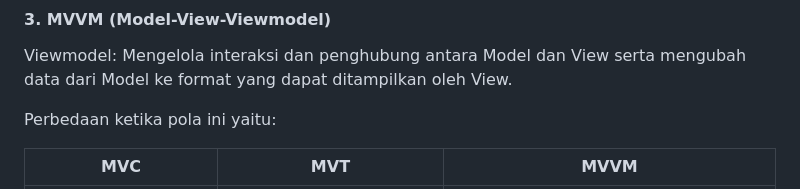
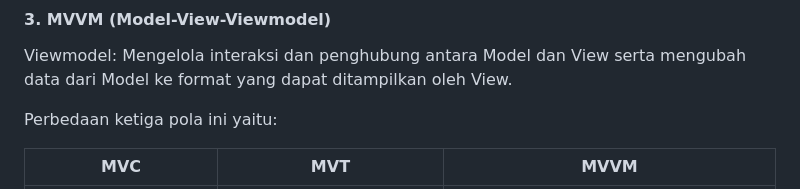
Before and after one commit to Akmal76/PBP-Web-depoAMC, a Markdown page: README.md, the part around the change. GitHub-like rendering.

Commit message:
Memperbaiki typo

```diff
--- a/README.md
+++ b/README.md
@@ -118,7 +118,7 @@ Template: Mengatur tampilan HTML dan menggunakan data dari Model.
 #### 3. MVVM (Model-View-Viewmodel)
 Viewmodel: Mengelola interaksi dan penghubung antara Model dan View serta mengubah data dari Model ke format yang dapat ditampilkan oleh View.
 
-Perbedaan ketika pola ini yaitu:
+Perbedaan ketiga pola ini yaitu:
 
 |                                          MVC                                          |                                               MVT                                                |                                                                          MVVM                                                                           |
 |:-------------------------------------------------------------------------------------:|:------------------------------------------------------------------------------------------------:|:-------------------------------------------------------------------------------------------------------------------------------------------------------:|
```
